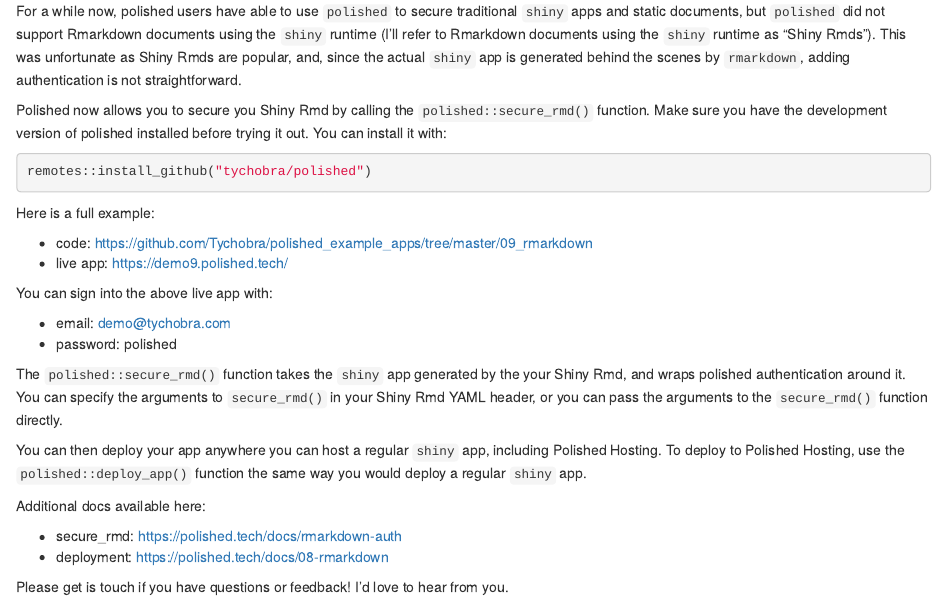
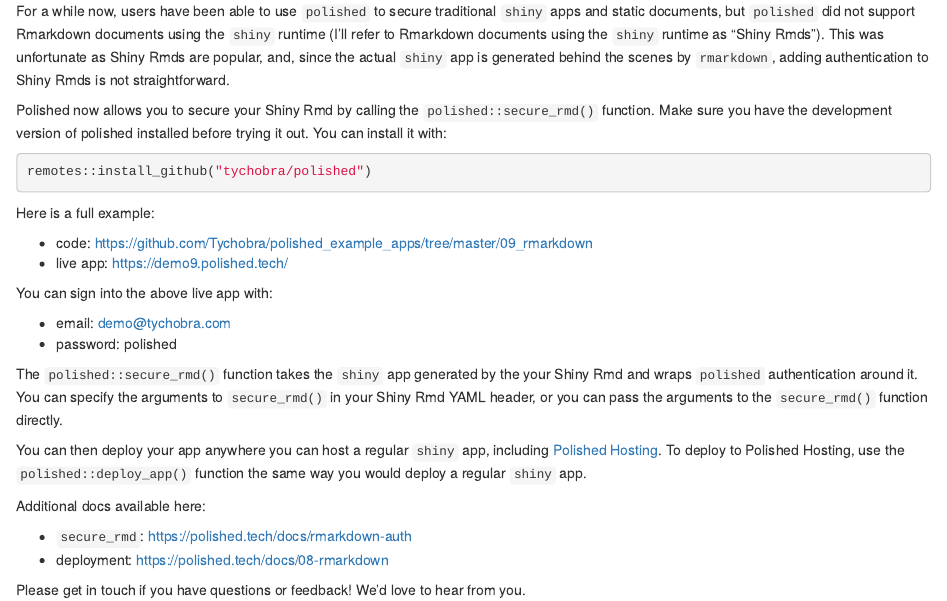
Before and after one commit to Tychobra/tychobra-blog, an R Markdown document (content/posts/2022-02-10-secure-rmd.Rmd): the page in a window 1100 px wide, from 460 px down. Rendered offline with R 4.5, knitr and Pandoc, with nearby package versions.

Commit message:
Typo fixes in secure Rmd post

````diff
--- a/content/posts/2022-02-10-secure-rmd.Rmd
+++ b/content/posts/2022-02-10-secure-rmd.Rmd
@@ -31,12 +31,12 @@
 </div>
 <br/>
 
-For a while now, polished users have able to use `polished` to secure traditional `shiny` apps and static documents, but `polished`
+For a while now, users have been able to use `polished` to secure traditional `shiny` apps and static documents, but `polished`
 did not support Rmarkdown documents using the <code>shiny</code> runtime (I'll
 refer to Rmarkdown documents using the `shiny` runtime as "Shiny Rmds").  This was unfortunate as Shiny Rmds are popular, and, since the actual
-`shiny` app is generated behind the scenes by `rmarkdown`, adding authentication is not straightforward.
+`shiny` app is generated behind the scenes by `rmarkdown`, adding authentication to Shiny Rmds is not straightforward.
 
-Polished now allows you to secure you Shiny Rmd by calling the `polished::secure_rmd()` function.  Make sure you have the
+Polished now allows you to secure your Shiny Rmd by calling the `polished::secure_rmd()` function.  Make sure you have the
 development version of polished installed before trying it out.  You can install it with:
 
 ```{r, eval=FALSE}
@@ -53,16 +53,16 @@
 - email: demo@tychobra.com
 - password: polished
 
-The `polished::secure_rmd()` function takes the `shiny` app generated by the your Shiny Rmd, and wraps polished authentication
+The `polished::secure_rmd()` function takes the `shiny` app generated by the your Shiny Rmd and wraps `polished` authentication
 around it.  You can specify the arguments to `secure_rmd()` in your Shiny Rmd YAML header, or you can pass the arguments
 to the `secure_rmd()` function directly.
 
-You can then deploy your app anywhere you can host a regular `shiny` app, including Polished Hosting.  To deploy to Polished Hosting, use
+You can then deploy your app anywhere you can host a regular `shiny` app, including [Polished Hosting](https://polished.tech/docs/04-hosting-deploy-app).  To deploy to Polished Hosting, use
 the `polished::deploy_app()` function the same way you would deploy a regular `shiny` app.
 
 Additional docs available here:
 
- - secure_rmd: [https://polished.tech/docs/rmarkdown-auth](https://polished.tech/docs/rmarkdown-auth)
+ - `secure_rmd`: [https://polished.tech/docs/rmarkdown-auth](https://polished.tech/docs/rmarkdown-auth)
  - deployment: [https://polished.tech/docs/08-rmarkdown](https://polished.tech/docs/08-rmarkdown)
 
-Please get is touch if you have questions or feedback! I'd love to hear from you.
+Please get in touch if you have questions or feedback! We'd love to hear from you.
````
Also changed, not shown: content/posts/2022-02-10-secure-rmd.html.
